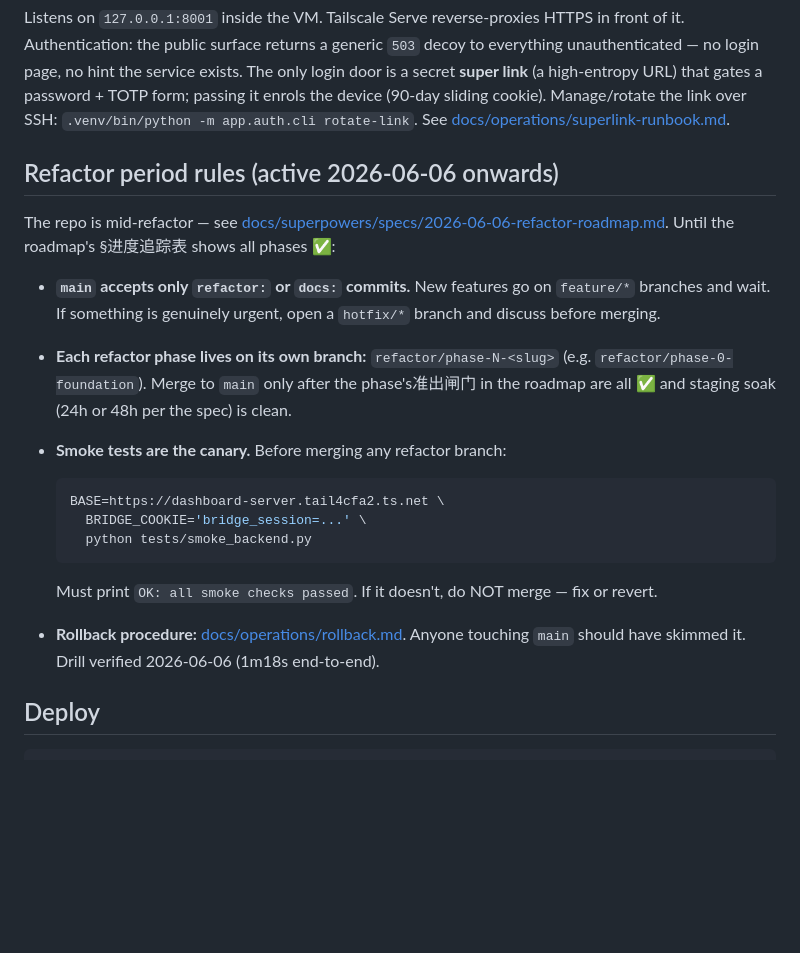
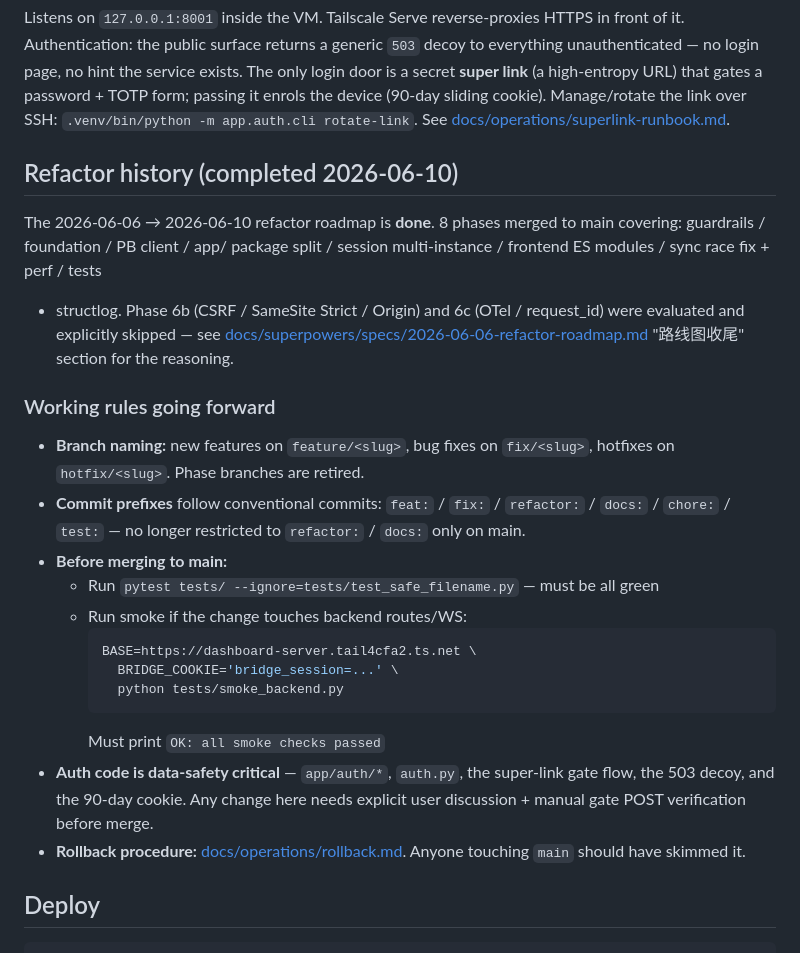
Before and after one commit to showbox88/claude-phone-bridge, a Markdown page: CLAUDE.md, the part around the change. GitHub-like rendering; blank space fills up the shorter version.

Commit message:
docs: close refactor roadmap; explicitly skip 6b/6c
2026-06-06 → 2026-06-10 refactor roadmap is done after 8 phases
(-1 / 0 / 1 / 2 / 3 / 4 / 5 / 6a). Phase 6b (CSRF + SameSite Strict
+ Origin) and 6c (OTel + request_id) evaluated and explicitly
skipped — Tailscale tailnet is the real auth boundary, today's
super-link model already collapsed the visible attack surface
to a 503 decoy, and single-user single-machine deploys don't need
OTel/Sentry plumbing.

Updates:
- CLAUDE.md: drop \"Refactor period rules (active)\" section, replace
  with \"Refactor history (completed) + Working rules going forward\".
  main now accepts feat:/fix:/refactor:/docs:/chore:/test: commits.
- roadmap.md: mark 6b/6c as ❌ 不做; add \"路线图收尾\" section with
  full decision rationale.
- CHANGELOG.md: Phase 6a 下一步 → 路线图收尾 wrap-up note.

````diff
--- a/CLAUDE.md
+++ b/CLAUDE.md
@@ -12,31 +12,38 @@ TOTP form; passing it enrols the device (90-day sliding cookie). Manage/rotate
 the link over SSH: `.venv/bin/python -m app.auth.cli rotate-link`. See
 [docs/operations/superlink-runbook.md](docs/operations/superlink-runbook.md).
 
-## Refactor period rules (active 2026-06-06 onwards)
+## Refactor history (completed 2026-06-10)
 
-The repo is mid-refactor — see [docs/superpowers/specs/2026-06-06-refactor-roadmap.md](docs/superpowers/specs/2026-06-06-refactor-roadmap.md).
-Until the roadmap's §进度追踪表 shows all phases ✅:
+The 2026-06-06 → 2026-06-10 refactor roadmap is **done**. 8 phases merged
+to main covering: guardrails / foundation / PB client / app/ package split /
+session multi-instance / frontend ES modules / sync race fix + perf / tests
++ structlog. Phase 6b (CSRF / SameSite Strict / Origin) and 6c (OTel /
+request_id) were evaluated and explicitly skipped — see
+[docs/superpowers/specs/2026-06-06-refactor-roadmap.md](docs/superpowers/specs/2026-06-06-refactor-roadmap.md)
+"路线图收尾" section for the reasoning.
 
-- **`main` accepts only `refactor:` or `docs:` commits.** New features go on
-  `feature/*` branches and wait. If something is genuinely urgent, open a
-  `hotfix/*` branch and discuss before merging.
-- **Each refactor phase lives on its own branch:** `refactor/phase-N-<slug>`
-  (e.g. `refactor/phase-0-foundation`). Merge to `main` only after the
-  phase's准出闸门 in the roadmap are all ✅ and staging soak (24h or 48h
-  per the spec) is clean.
-- **Smoke tests are the canary.** Before merging any refactor branch:
+### Working rules going forward
 
-  ```bash
-  BASE=https://dashboard-server.tail4cfa2.ts.net \
-    BRIDGE_COOKIE='bridge_session=...' \
-    python tests/smoke_backend.py
-  ```
-
-  Must print `OK: all smoke checks passed`. If it doesn't, do NOT merge —
-  fix or revert.
+- **Branch naming:** new features on `feature/<slug>`, bug fixes on
+  `fix/<slug>`, hotfixes on `hotfix/<slug>`. Phase branches are retired.
+- **Commit prefixes** follow conventional commits: `feat:` / `fix:` /
+  `refactor:` / `docs:` / `chore:` / `test:` — no longer restricted to
+  `refactor:` / `docs:` only on main.
+- **Before merging to main:**
+  - Run `pytest tests/ --ignore=tests/test_safe_filename.py` — must be all green
+  - Run smoke if the change touches backend routes/WS:
+    ```bash
+    BASE=https://dashboard-server.tail4cfa2.ts.net \
+      BRIDGE_COOKIE='bridge_session=...' \
+      python tests/smoke_backend.py
+    ```
+    Must print `OK: all smoke checks passed`
+- **Auth code is data-safety critical** — `app/auth/*`, `auth.py`, the
+  super-link gate flow, the 503 decoy, and the 90-day cookie. Any change
+  here needs explicit user discussion + manual gate POST verification
+  before merge.
 - **Rollback procedure:** [docs/operations/rollback.md](docs/operations/rollback.md).
-  Anyone touching `main` should have skimmed it. Drill verified 2026-06-06
-  (1m18s end-to-end).
+  Anyone touching `main` should have skimmed it.
 
 ## Deploy
 
````
Also changed, not shown: CHANGELOG.md (+4 -3 lines), 1 other file.
